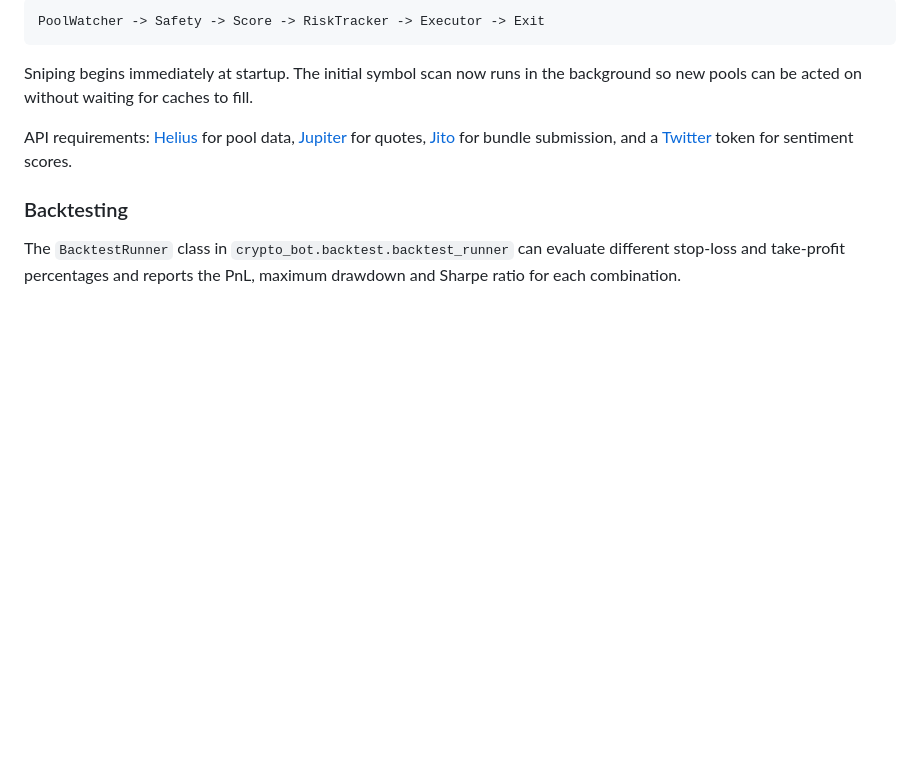
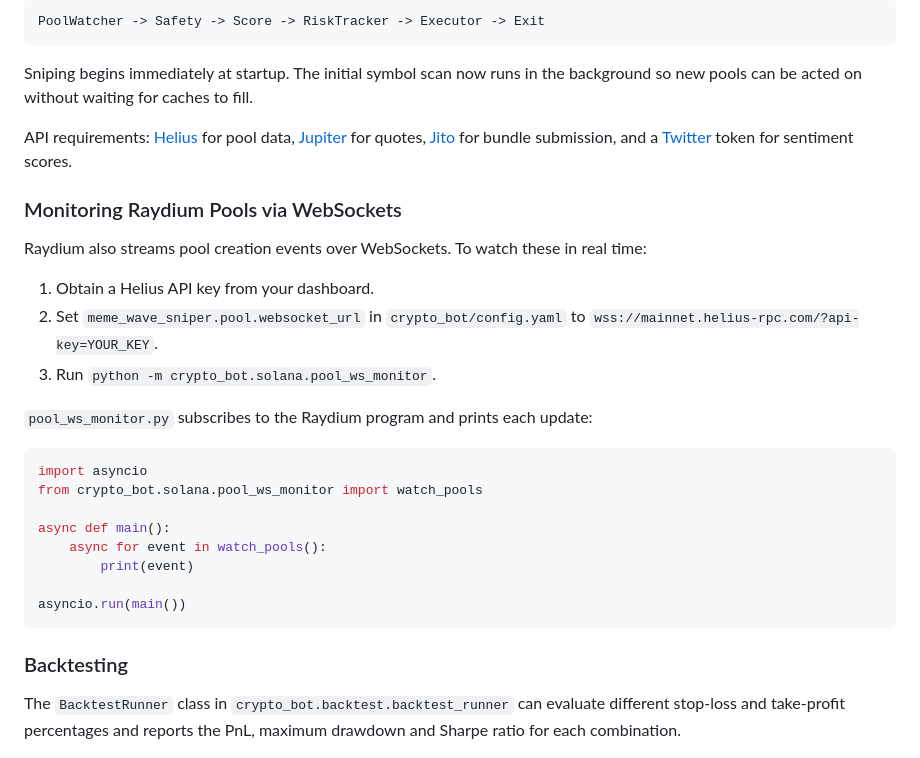
Before and after one commit to advancedAgritek-BB/coinTrader2.0, a Markdown page: README.md, the part around the change. Rendered like a GitHub page; blank space fills up the shorter version.

Commit message:
docs: add Raydium websocket monitor section

````diff
--- a/README.md
+++ b/README.md
@@ -907,6 +907,29 @@ API requirements: [Helius](https://www.helius.xyz/) for pool data,
 bundle submission, and a [Twitter](https://developer.twitter.com/) token for
 sentiment scores.
 
+### Monitoring Raydium Pools via WebSockets
+
+Raydium also streams pool creation events over WebSockets. To watch these in
+real time:
+
+1. Obtain a Helius API key from your dashboard.
+2. Set `meme_wave_sniper.pool.websocket_url` in `crypto_bot/config.yaml` to
+   `wss://mainnet.helius-rpc.com/?api-key=YOUR_KEY`.
+3. Run `python -m crypto_bot.solana.pool_ws_monitor`.
+
+`pool_ws_monitor.py` subscribes to the Raydium program and prints each update:
+
+```python
+import asyncio
+from crypto_bot.solana.pool_ws_monitor import watch_pools
+
+async def main():
+    async for event in watch_pools():
+        print(event)
+
+asyncio.run(main())
+```
+
 ### Backtesting
 
 The `BacktestRunner` class in `crypto_bot.backtest.backtest_runner` can evaluate
````
